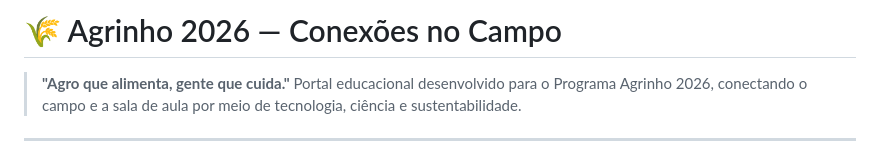
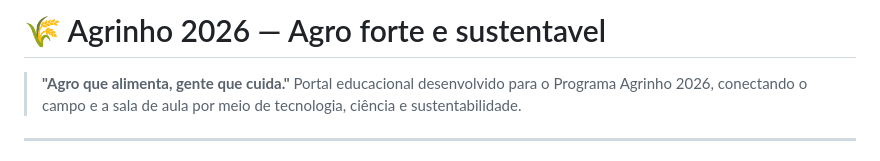
Before and after one commit to josesuera-cre/Agrinho-2026, a Markdown page: README.md, the part around the change. GitHub-like rendering.

```diff
--- a/README.md
+++ b/README.md
@@ -1,4 +1,4 @@
-# 🌾 Agrinho 2026 — Conexões no Campo
+# 🌾 Agrinho 2026 — Agro forte e sustentavel
 
 > **"Agro que alimenta, gente que cuida."**
 > Portal educacional desenvolvido para o Programa Agrinho 2026, conectando o campo e a sala de aula por meio de tecnologia, ciência e sustentabilidade.
```
